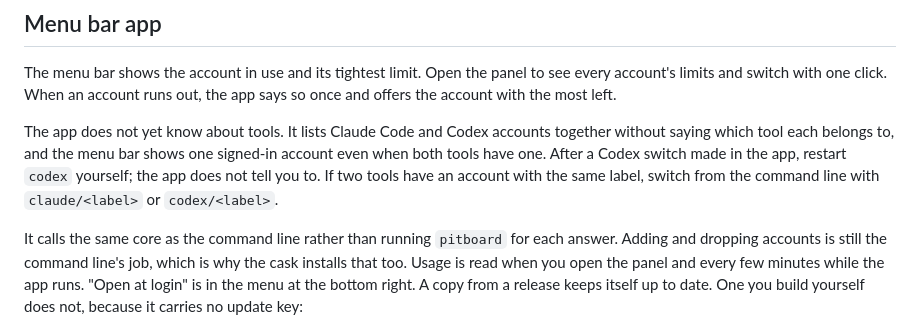
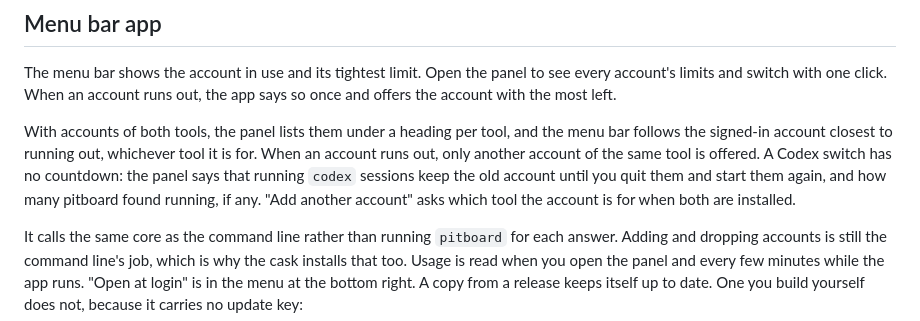
Before and after one commit to datlechin/pitboard, a Markdown page: README.md, the part around the change. Drawn GitHub-style.

Commit message:
The README says what the app now does with Codex
The paragraph under the menu bar app said the app did not know about tools, did not say
to restart codex after a switch, and could not tell two tools' same-named accounts apart.
It now says what the app does: a heading per tool, a menu bar that follows the account
closest to running out, advice only within a tool, a restart notice in place of a
countdown after a Codex switch, and a choice of tool when adding an account.

```diff
--- a/README.md
+++ b/README.md
@@ -189,11 +189,12 @@ The menu bar shows the account in use and its tightest limit. Open the panel to
 account's limits and switch with one click. When an account runs out, the app says so once
 and offers the account with the most left.
 
-The app does not yet know about tools. It lists Claude Code and Codex accounts together
-without saying which tool each belongs to, and the menu bar shows one signed-in account
-even when both tools have one. After a Codex switch made in the app, restart `codex`
-yourself; the app does not tell you to. If two tools have an account with the same label,
-switch from the command line with `claude/<label>` or `codex/<label>`.
+With accounts of both tools, the panel lists them under a heading per tool, and the menu
+bar follows the signed-in account closest to running out, whichever tool it is for. When
+an account runs out, only another account of the same tool is offered. A Codex switch has
+no countdown: the panel says that running `codex` sessions keep the old account until you
+quit them and start them again, and how many pitboard found running, if any. "Add another
+account" asks which tool the account is for when both are installed.
 
 It calls the same core as the command line rather than running `pitboard` for each answer.
 Adding and dropping accounts is still the command line's job, which is why the cask
```
